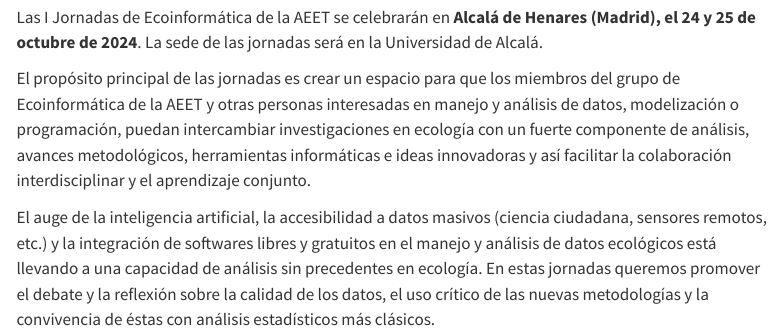
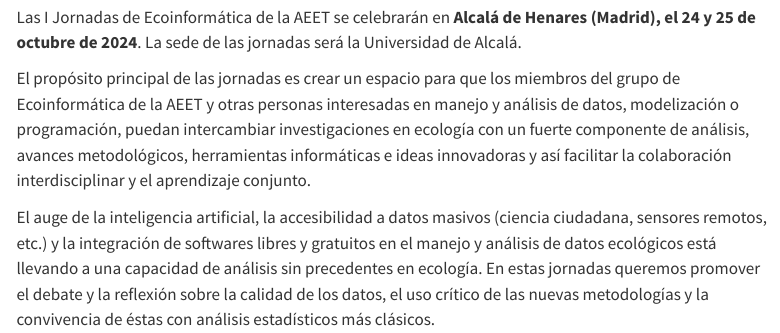
Before and after one commit to ecoinfAEET/Iecoinf, a Quarto document (index.qmd): the page in a window 1100 px wide, from 610 px down. Rendered offline with R 4.5, knitr and Pandoc in place of Quarto, with nearby package versions; menus at the side of the page are left out.

Commit message:
fix typo

```diff
--- a/index.qmd
+++ b/index.qmd
@@ -7,7 +7,7 @@
 
 ------------------------------------------------------------------------
 
-Las I Jornadas de Ecoinformática de la AEET se celebrarán en **Alcalá de Henares (Madrid), el 24 y 25 de octubre de 2024**. La sede de las jornadas será en la Universidad de Alcalá.
+Las I Jornadas de Ecoinformática de la AEET se celebrarán en **Alcalá de Henares (Madrid), el 24 y 25 de octubre de 2024**. La sede de las jornadas será la Universidad de Alcalá.
 <!--[https://maps.app.goo.gl/5BtLbRRfLgmjFvP29](https://maps.app.goo.gl/2CRoNPWiuwyFVQZ6A).-->
 
 El propósito principal de las jornadas es crear un espacio para que los miembros del grupo de Ecoinformática de la AEET y otras personas interesadas en manejo y análisis de datos, modelización o programación, puedan intercambiar investigaciones en ecología con un fuerte componente de análisis, avances metodológicos, herramientas informáticas e ideas innovadoras y así facilitar la colaboración interdisciplinar y el aprendizaje conjunto.
```
